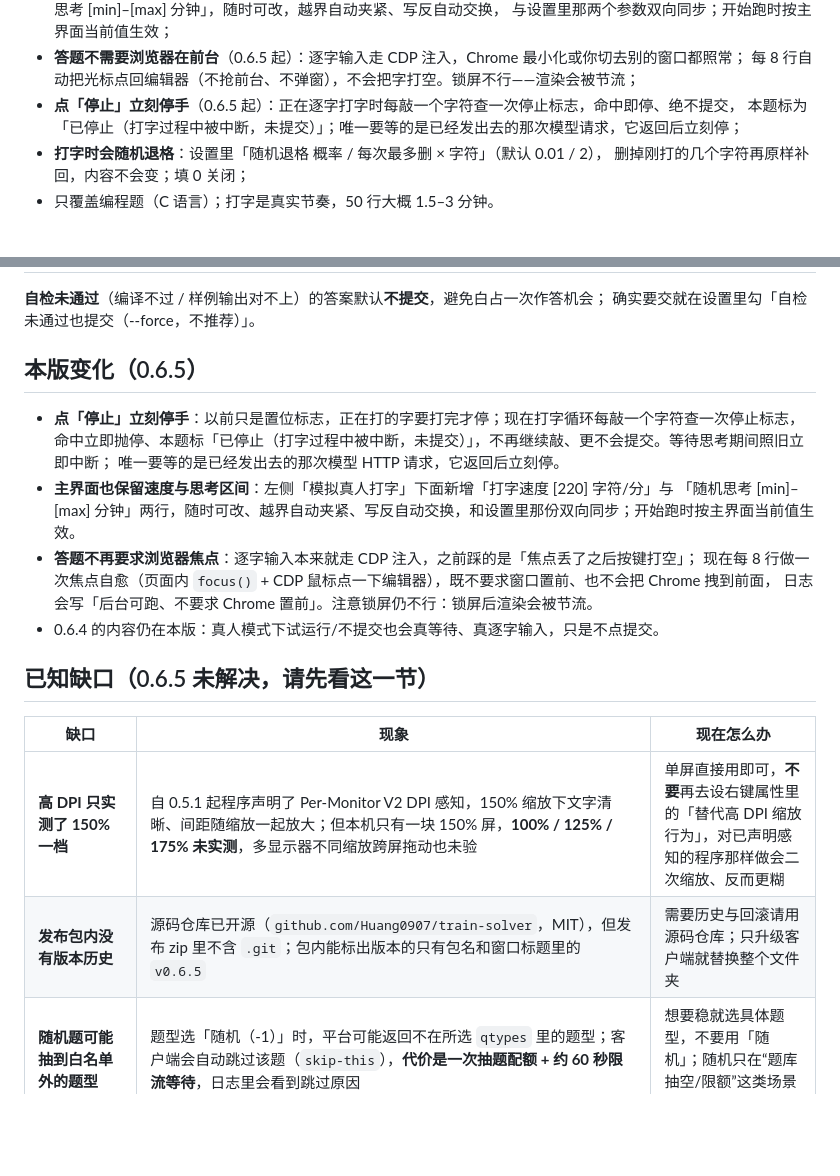
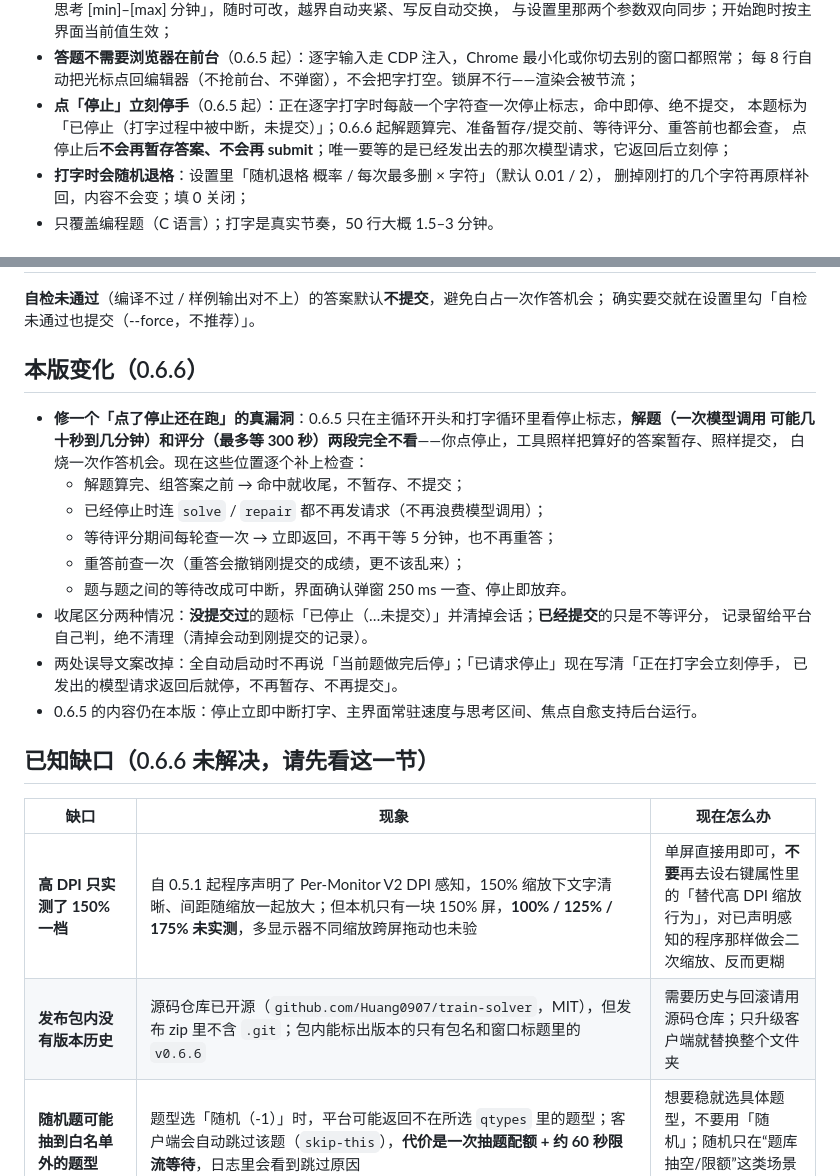
Before and after one commit to Huang0907/train-solver, a Markdown page: docs/使用说明-公开版.md, 2 parts joined by grey strips. GitHub-like rendering; blank space fills up the shorter version.

```diff
--- a/docs/使用说明-公开版.md
+++ b/docs/使用说明-公开版.md
@@ -97,7 +97,8 @@
 - **答题不需要浏览器在前台**（0.6.5 起）：逐字输入走 CDP 注入，Chrome 最小化或你切去别的窗口都照常；
   每 8 行自动把光标点回编辑器（不抢前台、不弹窗），不会把字打空。锁屏不行——渲染会被节流；
 - **点「停止」立刻停手**（0.6.5 起）：正在逐字打字时每敲一个字符查一次停止标志，命中即停、绝不提交，
-  本题标为「已停止（打字过程中被中断，未提交）」；唯一要等的是已经发出去的那次模型请求，它返回后立刻停；
+  本题标为「已停止（打字过程中被中断，未提交）」；0.6.6 起解题算完、准备暂存/提交前、等待评分、重答前也都会查，
+  点停止后**不会再暂存答案、不会再 submit**；唯一要等的是已经发出去的那次模型请求，它返回后立刻停；
 - **打字时会随机退格**：设置里「随机退格 概率 / 每次最多删 × 字符」（默认 0.01 / 2），
   删掉刚打的几个字符再原样补回，内容不会变；填 0 关闭；
 - 只覆盖编程题（C 语言）；打字是真实节奏，50 行大概 1.5–3 分钟。
@@ -125,24 +126,28 @@
 **自检未通过**（编译不过 / 样例输出对不上）的答案默认**不提交**，避免白占一次作答机会；
 确实要交就在设置里勾「自检未通过也提交（--force，不推荐）」。
 
-## 本版变化（0.6.5）
+## 本版变化（0.6.6）
 
-- **点「停止」立刻停手**：以前只是置位标志，正在打的字要打完才停；现在打字循环每敲一个字符查一次停止标志，
-  命中立即抛停、本题标「已停止（打字过程中被中断，未提交）」，不再继续敲、更不会提交。等待思考期间照旧立即中断；
-  唯一要等的是已经发出去的那次模型 HTTP 请求，它返回后立刻停。
-- **主界面也保留速度与思考区间**：左侧「模拟真人打字」下面新增「打字速度 [220] 字符/分」与
-  「随机思考 [min]–[max] 分钟」两行，随时可改、越界自动夹紧、写反自动交换，和设置里那份双向同步；开始跑时按主界面当前值生效。
-- **答题不再要求浏览器焦点**：逐字输入本来就走 CDP 注入，之前踩的是「焦点丢了之后按键打空」；
-  现在每 8 行做一次焦点自愈（页面内 `focus()` + CDP 鼠标点一下编辑器），既不要求窗口置前、也不会把 Chrome 拽到前面，
-  日志会写「后台可跑、不要求 Chrome 置前」。注意锁屏仍不行：锁屏后渲染会被节流。
-- 0.6.4 的内容仍在本版：真人模式下试运行/不提交也会真等待、真逐字输入，只是不点提交。
+- **修一个「点了停止还在跑」的真漏洞**：0.6.5 只在主循环开头和打字循环里看停止标志，**解题（一次模型调用
+  可能几十秒到几分钟）和评分（最多等 300 秒）两段完全不看**——你点停止，工具照样把算好的答案暂存、照样提交，
+  白烧一次作答机会。现在这些位置逐个补上检查：
+  - 解题算完、组答案之前 → 命中就收尾，不暂存、不提交；
+  - 已经停止时连 `solve` / `repair` 都不再发请求（不再浪费模型调用）；
+  - 等待评分期间每轮查一次 → 立即返回，不再干等 5 分钟，也不再重答；
+  - 重答前查一次（重答会撤销刚提交的成绩，更不该乱来）；
+  - 题与题之间的等待改成可中断，界面确认弹窗 250 ms 一查、停止即放弃。
+- 收尾区分两种情况：**没提交过**的题标「已停止（…未提交）」并清掉会话；**已经提交**的只是不等评分，
+  记录留给平台自己判，绝不清理（清掉会动到刚提交的记录）。
+- 两处误导文案改掉：全自动启动时不再说「当前题做完后停」；「已请求停止」现在写清「正在打字会立刻停手，
+  已发出的模型请求返回后就停，不再暂存、不再提交」。
+- 0.6.5 的内容仍在本版：停止立即中断打字、主界面常驻速度与思考区间、焦点自愈支持后台运行。
 
-## 已知缺口（0.6.5 未解决，请先看这一节）
+## 已知缺口（0.6.6 未解决，请先看这一节）
 
 | 缺口 | 现象 | 现在怎么办 |
 |---|---|---|
 | **高 DPI 只实测了 150% 一档** | 自 0.5.1 起程序声明了 Per-Monitor V2 DPI 感知，150% 缩放下文字清晰、间距随缩放一起放大；但本机只有一块 150% 屏，**100% / 125% / 175% 未实测**，多显示器不同缩放跨屏拖动也未验 | 单屏直接用即可，**不要**再去设右键属性里的「替代高 DPI 缩放行为」，对已声明感知的程序那样做会二次缩放、反而更糊 |
-| **发布包内没有版本历史** | 源码仓库已开源（`github.com/Huang0907/train-solver`，MIT），但发布 zip 里不含 `.git`；包内能标出版本的只有包名和窗口标题里的 `v0.6.5` | 需要历史与回滚请用源码仓库；只升级客户端就替换整个文件夹 |
+| **发布包内没有版本历史** | 源码仓库已开源（`github.com/Huang0907/train-solver`，MIT），但发布 zip 里不含 `.git`；包内能标出版本的只有包名和窗口标题里的 `v0.6.6` | 需要历史与回滚请用源码仓库；只升级客户端就替换整个文件夹 |
 | **随机题可能抽到白名单外的题型** | 题型选「随机（-1）」时，平台可能返回不在所选 `qtypes` 里的题型；客户端会自动跳过该题（`skip-this`），**代价是一次抽题配额 + 约 60 秒限流等待**，日志里会看到跳过原因 | 想要稳就选具体题型，不要用「随机」；随机只在“题库抽空/限额”这类场景省事 |
 | 右下角进度条是视觉瑕疵 | 进度条空槽与背景同色，空闲时只剩一小块绿条，容易被误认为异常 | 不影响功能，任务运行时会滚动；留到下个版本修 |
 | **真提交链路：0.5.4 出过事，0.5.5 已修，2026-11-08 复测通过** | 0.5.0 有历史真提交证据；**0.5.4 在真平台实测过一次，暴露的问题是：提交被判 0/12 后自动重答，平台把记录重新打开，刚才的成绩被撤销**；0.5.5 已修复（默认关闭自动重答、记录状态优先于业务码），**2026-11-08 已在真平台复测通过：submit 只发一次、记录停在 `state=1` / 12/12、未报「提交状态未知」**（session `fec9ac14…`，消耗一次真实提交机会） | 第一次用先在设置里保持「试运行 / 不提交」跑一轮，看清题目、答案与日志再开真提交；**别把第一次真提交留到赶作业的那个晚上** |
```
Also changed, not shown: README.md (+4 -3 lines), docs/architecture-detailed.png, 2 other files.
